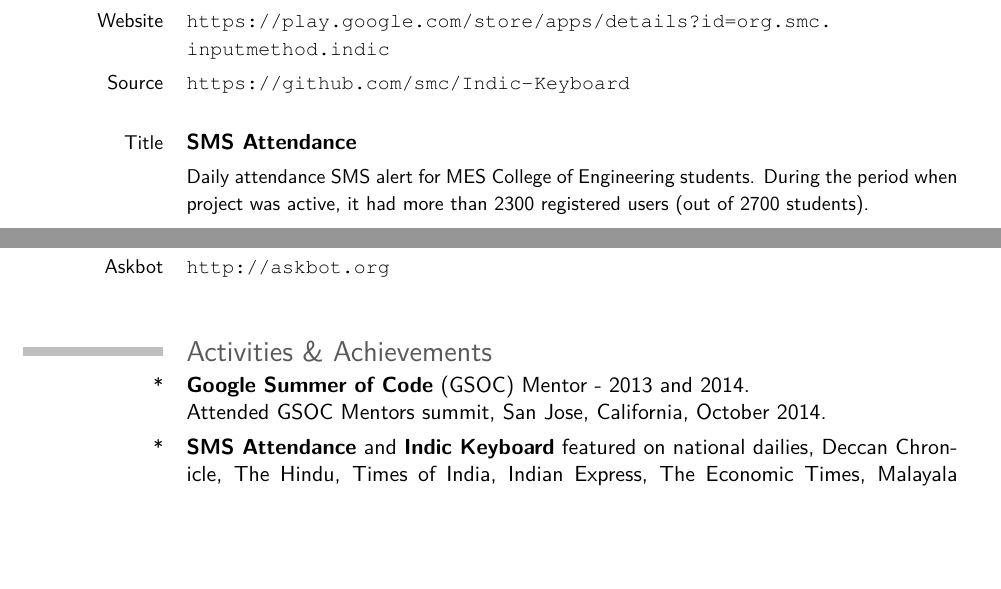
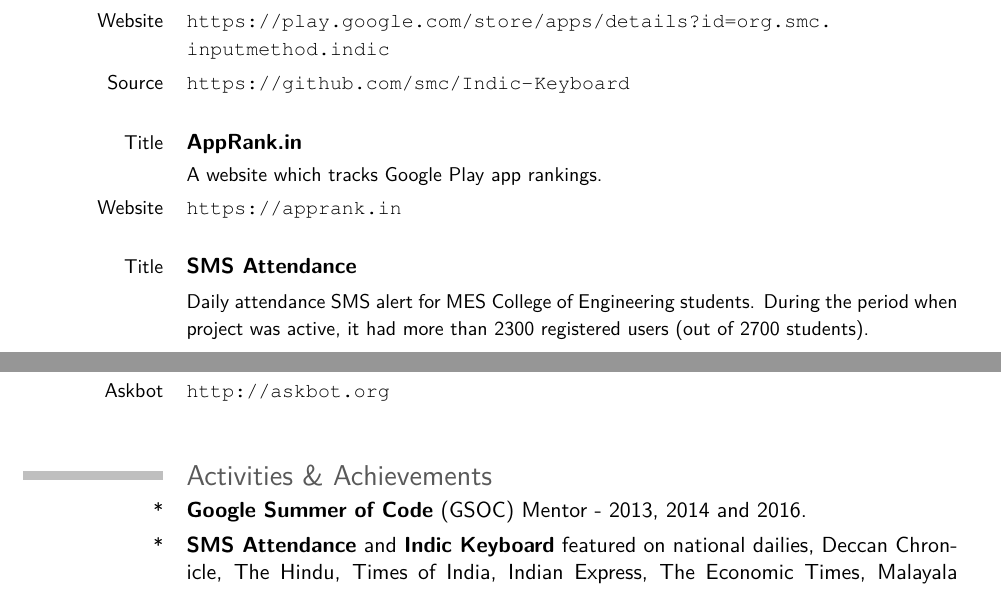
Before and after one commit to jishnu7/resume, a LaTeX CV (resume.tex): two parts of pages 2 and 3 of 3 before the commit and two parts of pages 2 and 4 of 4 after it, joined at a grey line, cut so that both start at the same text, the shorter picture padded with empty space. Compiled offline with pdfLaTeX.

Commit message:
adding gsoc, apprank and other new data

```diff
--- a/resume.tex
+++ b/resume.tex
@@ -51,10 +51,14 @@
 
 \section{Personal Projects}
     \cvline{Title}{\textbf{Indic Keyboard}}
-    \cvline{}{\small Indian language input method for Android devices. ICFOSS, \url{http://icfoss.org} supported the project for public release. Currently this has more than 200,000 downloads.
+    \cvline{}{\small Indian language input method for Android devices. ICFOSS, \url{http://icfoss.org} supported the project for public release. Currently this has more than 600,000 downloads.
     }
     \cvline{Website}{\small{\url{https://play.google.com/store/apps/details?id=org.smc.inputmethod.indic}}}
     \cvline{Source}{\small{\url{https://github.com/smc/Indic-Keyboard}}}
+
+    \cvline{Title}{\textbf{AppRank.in}}
+    \cvline{}{\small A website which tracks Google Play app rankings.}
+    \cvline{Website}{\small{\url{https://apprank.in}}}
 
     \cvline{Title}{\textbf{SMS Attendance}}
     \cvline{}{\small Daily attendance SMS alert for MES College of Engineering students. During the period when project was active, it had more than 2300 registered users (out of 2700 students).}
@@ -98,8 +102,7 @@
     \cvline{Askbot}{\small{\url{http://askbot.org}}}
 
 \section{Activities \& Achievements}
-    \cvline{*}{\textbf{Google Summer of Code} (GSOC) Mentor - 2013 and 2014. \newline
-      Attended GSOC Mentors summit, San Jose, California, October 2014.}
+    \cvline{*}{\textbf{Google Summer of Code} (GSOC) Mentor - 2013, 2014 and 2016. }
     \cvline{*}{\textbf{SMS Attendance} and \textbf{Indic Keyboard} featured on national dailies, Deccan Chronicle, The Hindu, Times of India, Indian Express, The Economic Times, Malayala Manorama, Deshabhimani and Mathrubhumi.}
     \cvline{*}{\textbf{Indic Keyboard} ranked \#1 in India, Saudi Arabia and UAE on top new free tools list.}
     \cvline{*}{DeskWiki was one of the 100+ selected applications in the \textbf{Ubuntu App Showdown} contest.}
```
Also changed, not shown: resume.tex (6 more changed lines).
